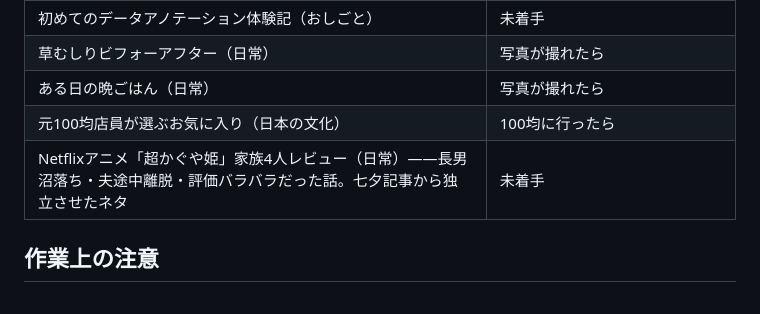
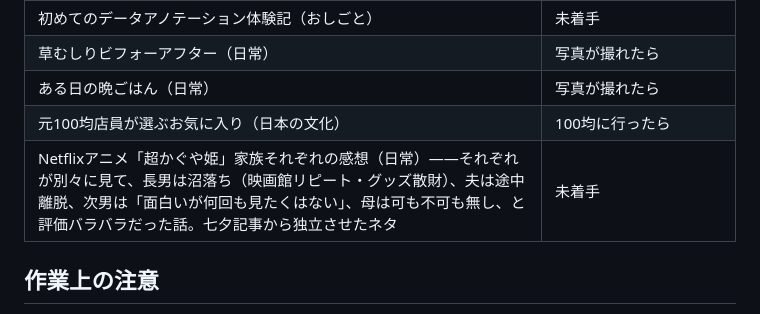
Before and after one commit to hermione1971-prog/shinyapple, a Markdown page: CLAUDE.md, the part around the change. Rendered like a GitHub page.

Commit message:
CLAUDE.md：超かぐや姫の記事ネタのメモを修正（家族それぞれが別々に鑑賞）
Co-Authored-By: Claude Fable 5 <noreply@anthropic.com>

```diff
--- a/CLAUDE.md
+++ b/CLAUDE.md
@@ -167,7 +167,7 @@ npx wrangler pages deploy . --project-name=shinyapple --commit-dirty=true
 | 草むしりビフォーアフター（日常） | 写真が撮れたら |
 | ある日の晩ごはん（日常） | 写真が撮れたら |
 | 元100均店員が選ぶお気に入り（日本の文化） | 100均に行ったら |
-| Netflixアニメ「超かぐや姫」家族4人レビュー（日常）——長男沼落ち・夫途中離脱・評価バラバラだった話。七夕記事から独立させたネタ | 未着手 |
+| Netflixアニメ「超かぐや姫」家族それぞれの感想（日常）——それぞれが別々に見て、長男は沼落ち（映画館リピート・グッズ散財）、夫は途中離脱、次男は「面白いが何回も見たくはない」、母は可も不可も無し、と評価バラバラだった話。七夕記事から独立させたネタ | 未着手 |
 
 ## 作業上の注意
 
```
